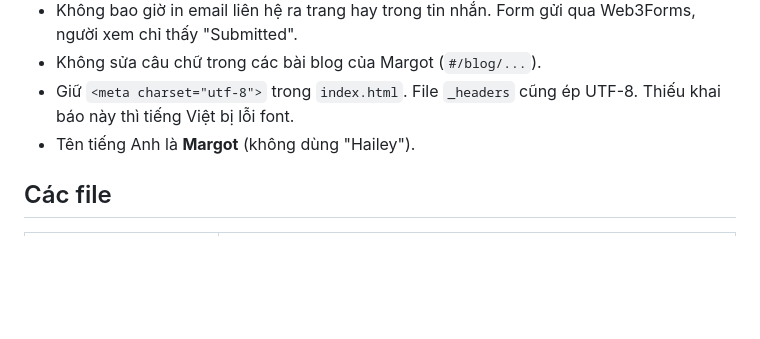
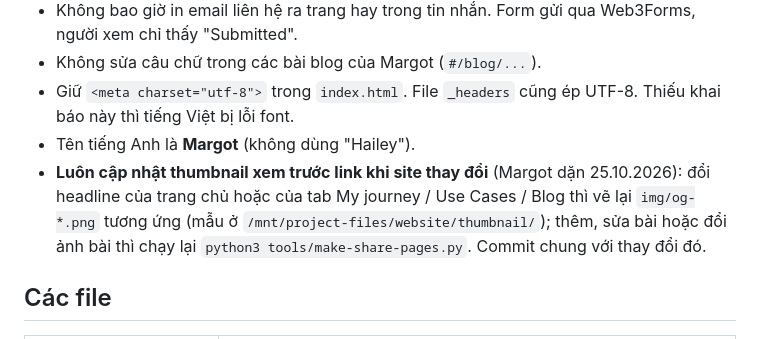
Before and after one commit to pieatounl/ttnganhuyen, a Markdown page: CLAUDE.md, the part around the change. Rendered like a GitHub page; blank space fills up the shorter version.

Commit message:
CLAUDE.md: keep link-preview thumbnails in sync with site changes
Co-Authored-By: Claude Opus 5.5 (1M context) <noreply@anthropic.com>
Claude-Session: https://claude.ai/code/session_01V6iSCjwew1B6GQSPLhHT5s

```diff
--- a/CLAUDE.md
+++ b/CLAUDE.md
@@ -12,6 +12,7 @@ Khẩu hiệu: "consulting by day, blooming by night".
 - Không sửa câu chữ trong các bài blog của Margot (`#/blog/...`).
 - Giữ `<meta charset="utf-8">` trong `index.html`. File `_headers` cũng ép UTF-8. Thiếu khai báo này thì tiếng Việt bị lỗi font.
 - Tên tiếng Anh là **Margot** (không dùng "Hailey").
+- **Luôn cập nhật thumbnail xem trước link khi site thay đổi** (Margot dặn 25.10.2026): đổi headline của trang chủ hoặc của tab My journey / Use Cases / Blog thì vẽ lại `img/og-*.png` tương ứng (mẫu ở `/mnt/project-files/website/thumbnail/`); thêm, sửa bài hoặc đổi ảnh bài thì chạy lại `python3 tools/make-share-pages.py`. Commit chung với thay đổi đó.
 
 ## Các file
 
```
